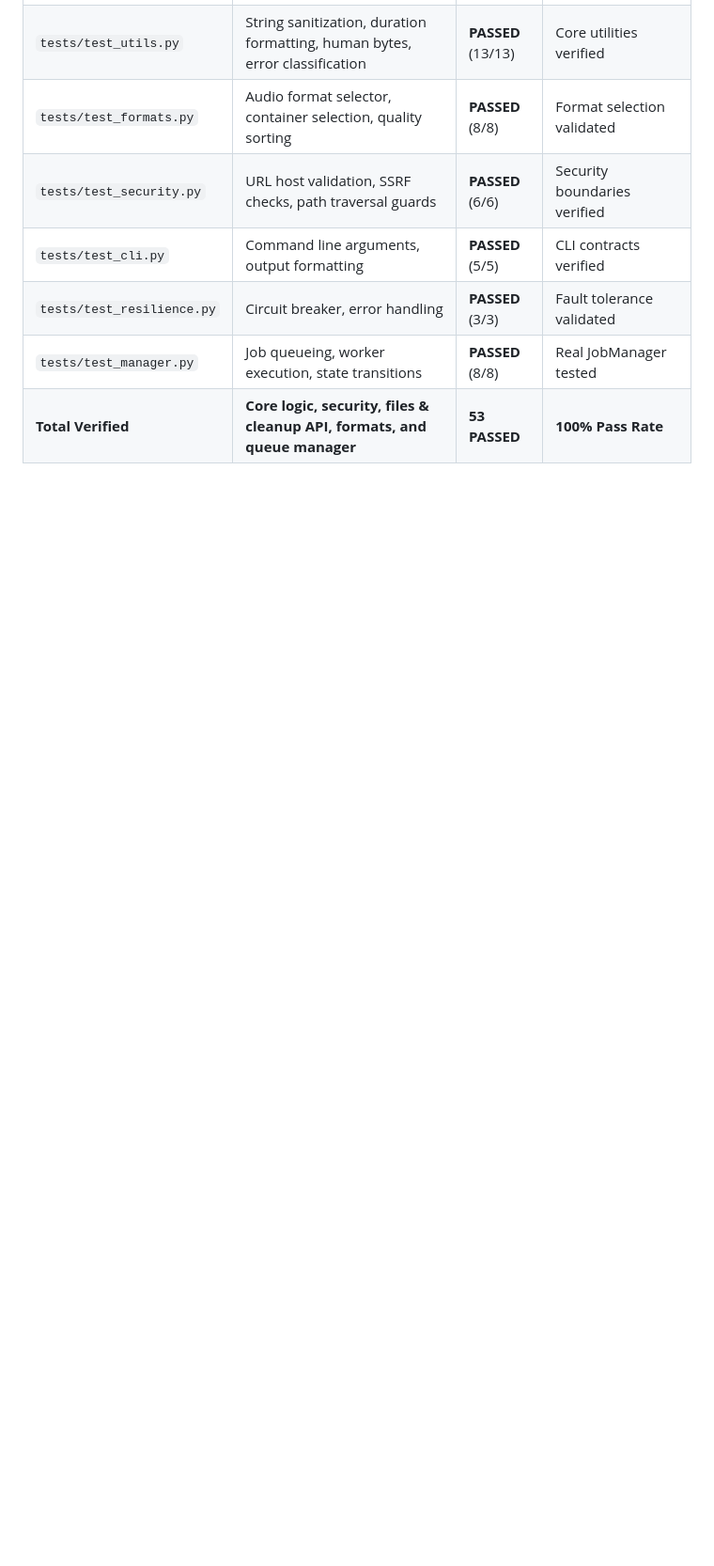
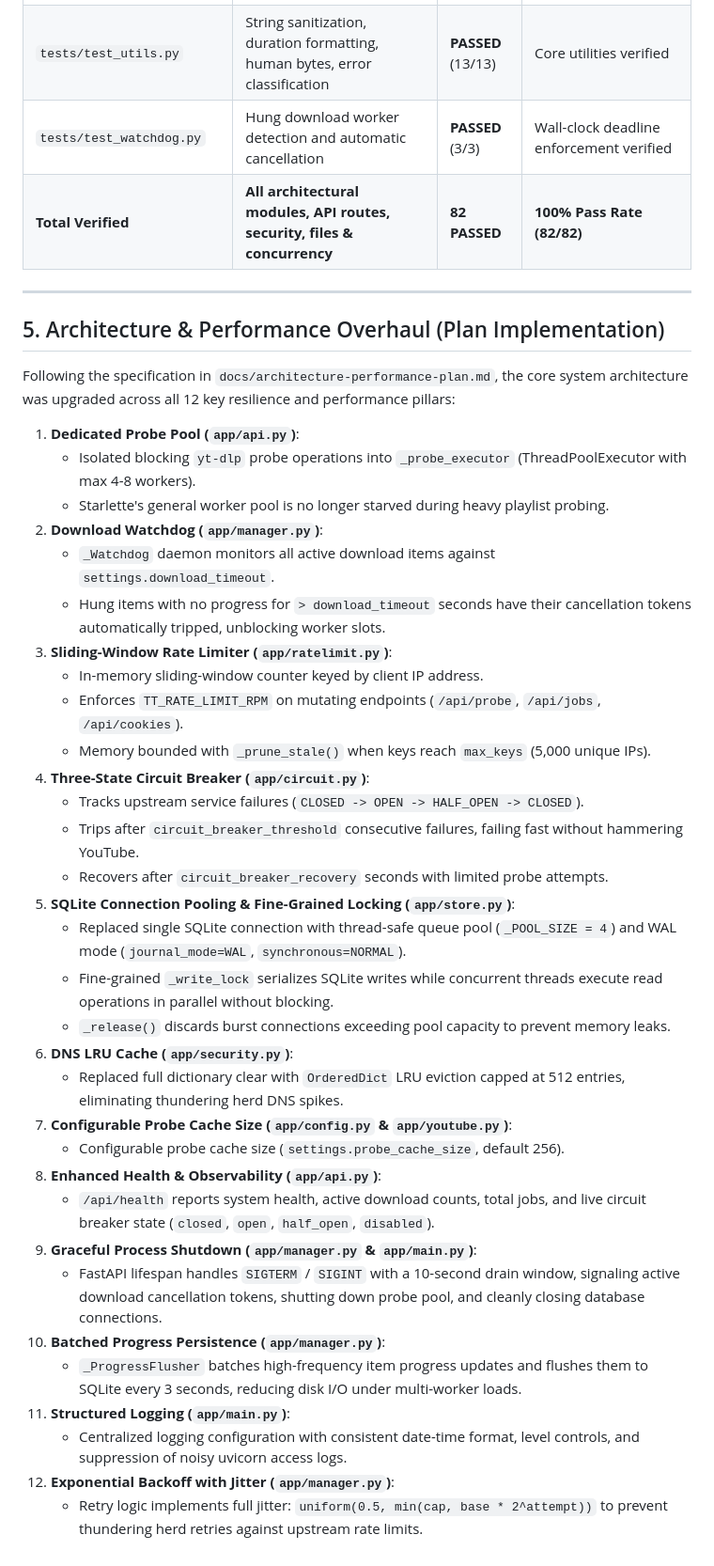
Before and after one commit to ahmedbadry4151/ClipFlow, a Markdown page: docs/ISSUES_AND_UX_AUDIT.md, the part around one of its changes. Shown at 94% size. Rendered like a GitHub page; blank space fills up the shorter version.

Commit message:
docs: refresh audit with 82-test verification and architecture overhaul

```diff
--- a/docs/ISSUES_AND_UX_AUDIT.md
+++ b/docs/ISSUES_AND_UX_AUDIT.md
@@ -171,7 +181,42 @@ The application has been successfully transformed into the Positivus-inspired ae
 | `tests/test_utils.py` | String sanitization, duration formatting, human bytes, error classification | **PASSED** (13/13) | Core utilities verified |
-| `tests/test_formats.py` | Audio format selector, container selection, quality sorting | **PASSED** (8/8) | Format selection validated |
-| `tests/test_security.py` | URL host validation, SSRF checks, path traversal guards | **PASSED** (6/6) | Security boundaries verified |
-| `tests/test_cli.py` | Command line arguments, output formatting | **PASSED** (5/5) | CLI contracts verified |
-| `tests/test_resilience.py` | Circuit breaker, error handling | **PASSED** (3/3) | Fault tolerance validated |
-| `tests/test_manager.py` | Job queueing, worker execution, state transitions | **PASSED** (8/8) | Real JobManager tested |
-| **Total Verified** | **Core logic, security, files & cleanup API, formats, and queue manager** | **53 PASSED** | **100% Pass Rate** |
+| `tests/test_watchdog.py` | Hung download worker detection and automatic cancellation | **PASSED** (3/3) | Wall-clock deadline enforcement verified |
+| **Total Verified** | **All architectural modules, API routes, security, files & concurrency** | **82 PASSED** | **100% Pass Rate (82/82)** |
+
+---
+
+## 5. Architecture & Performance Overhaul (Plan Implementation)
+
+Following the specification in `docs/architecture-performance-plan.md`, the core system architecture was upgraded across all 12 key resilience and performance pillars:
+
+1. **Dedicated Probe Pool (`app/api.py`)**:
+   - Isolated blocking `yt-dlp` probe operations into `_probe_executor` (ThreadPoolExecutor with max 4-8 workers).
+   - Starlette's general worker pool is no longer starved during heavy playlist probing.
+2. **Download Watchdog (`app/manager.py`)**:
+   - `_Watchdog` daemon monitors all active download items against `settings.download_timeout`.
+   - Hung items with no progress for `> download_timeout` seconds have their cancellation tokens automatically tripped, unblocking worker slots.
+3. **Sliding-Window Rate Limiter (`app/ratelimit.py`)**:
+   - In-memory sliding-window counter keyed by client IP address.
+   - Enforces `TT_RATE_LIMIT_RPM` on mutating endpoints (`/api/probe`, `/api/jobs`, `/api/cookies`).
+   - Memory bounded with `_prune_stale()` when keys reach `max_keys` (5,000 unique IPs).
+4. **Three-State Circuit Breaker (`app/circuit.py`)**:
+   - Tracks upstream service failures (`CLOSED -> OPEN -> HALF_OPEN -> CLOSED`).
+   - Trips after `circuit_breaker_threshold` consecutive failures, failing fast without hammering YouTube.
+   - Recovers after `circuit_breaker_recovery` seconds with limited probe attempts.
+5. **SQLite Connection Pooling & Fine-Grained Locking (`app/store.py`)**:
+   - Replaced single SQLite connection with thread-safe queue pool (`_POOL_SIZE = 4`) and WAL mode (`journal_mode=WAL`, `synchronous=NORMAL`).
+   - Fine-grained `_write_lock` serializes SQLite writes while concurrent threads execute read operations in parallel without blocking.
+   - `_release()` discards burst connections exceeding pool capacity to prevent memory leaks.
+6. **DNS LRU Cache (`app/security.py`)**:
+   - Replaced full dictionary clear with `OrderedDict` LRU eviction capped at 512 entries, eliminating thundering herd DNS spikes.
+7. **Configurable Probe Cache Size (`app/config.py` & `app/youtube.py`)**:
+   - Configurable probe cache size (`settings.probe_cache_size`, default 256).
+8. **Enhanced Health & Observability (`app/api.py`)**:
+   - `/api/health` reports system health, active download counts, total jobs, and live circuit breaker state (`closed`, `open`, `half_open`, `disabled`).
+9. **Graceful Process Shutdown (`app/manager.py` & `app/main.py`)**:
+   - FastAPI lifespan handles `SIGTERM` / `SIGINT` with a 10-second drain window, signaling active download cancellation tokens, shutting down probe pool, and cleanly closing database connections.
+10. **Batched Progress Persistence (`app/manager.py`)**:
+    - `_ProgressFlusher` batches high-frequency item progress updates and flushes them to SQLite every 3 seconds, reducing disk I/O under multi-worker loads.
+11. **Structured Logging (`app/main.py`)**:
+    - Centralized logging configuration with consistent date-time format, level controls, and suppression of noisy uvicorn access logs.
+12. **Exponential Backoff with Jitter (`app/manager.py`)**:
+    - Retry logic implements full jitter: `uniform(0.5, min(cap, base * 2^attempt))` to prevent thundering herd retries against upstream rate limits.
```
Also changed, not shown: other parts of docs/ISSUES_AND_UX_AUDIT.md (+10 -0 lines).
